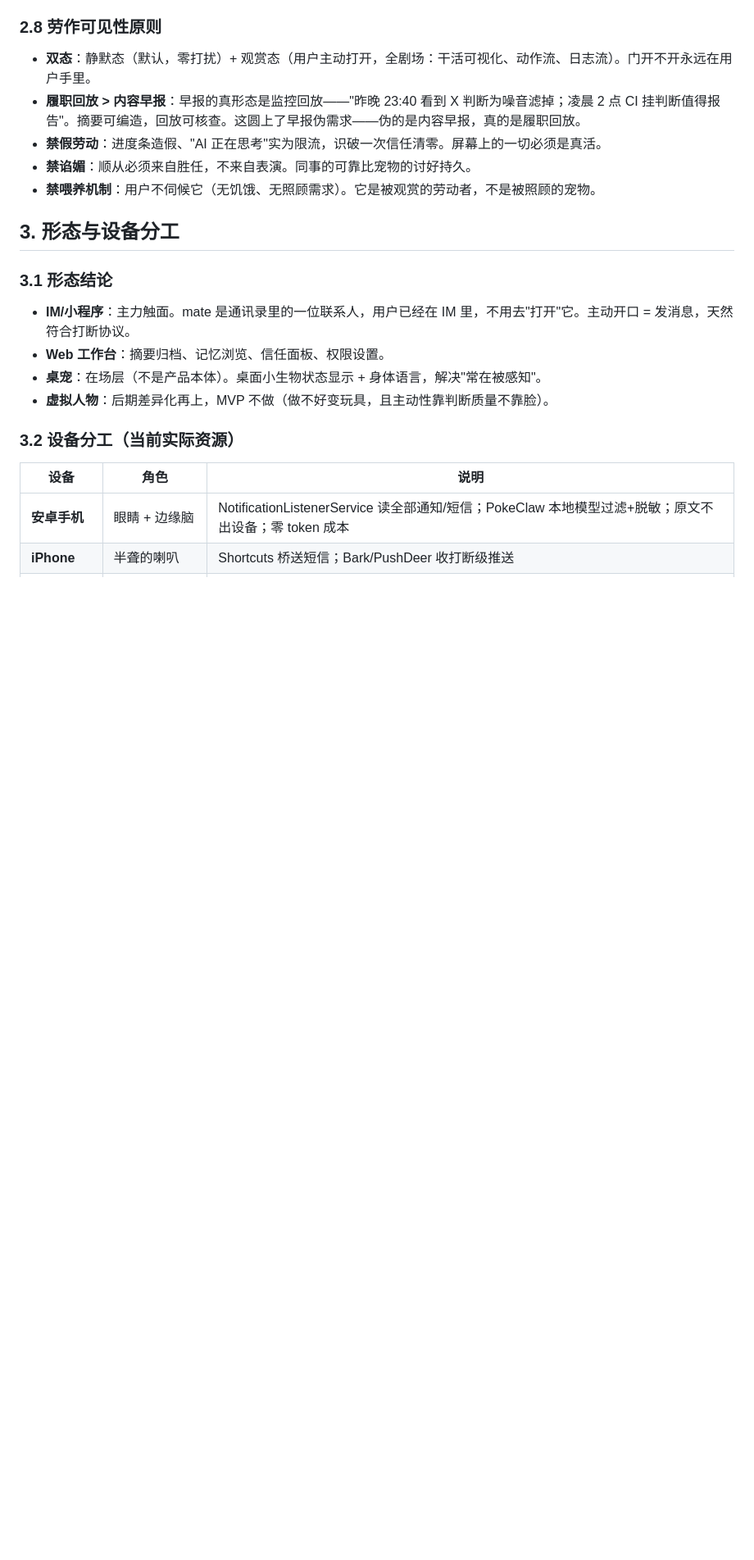
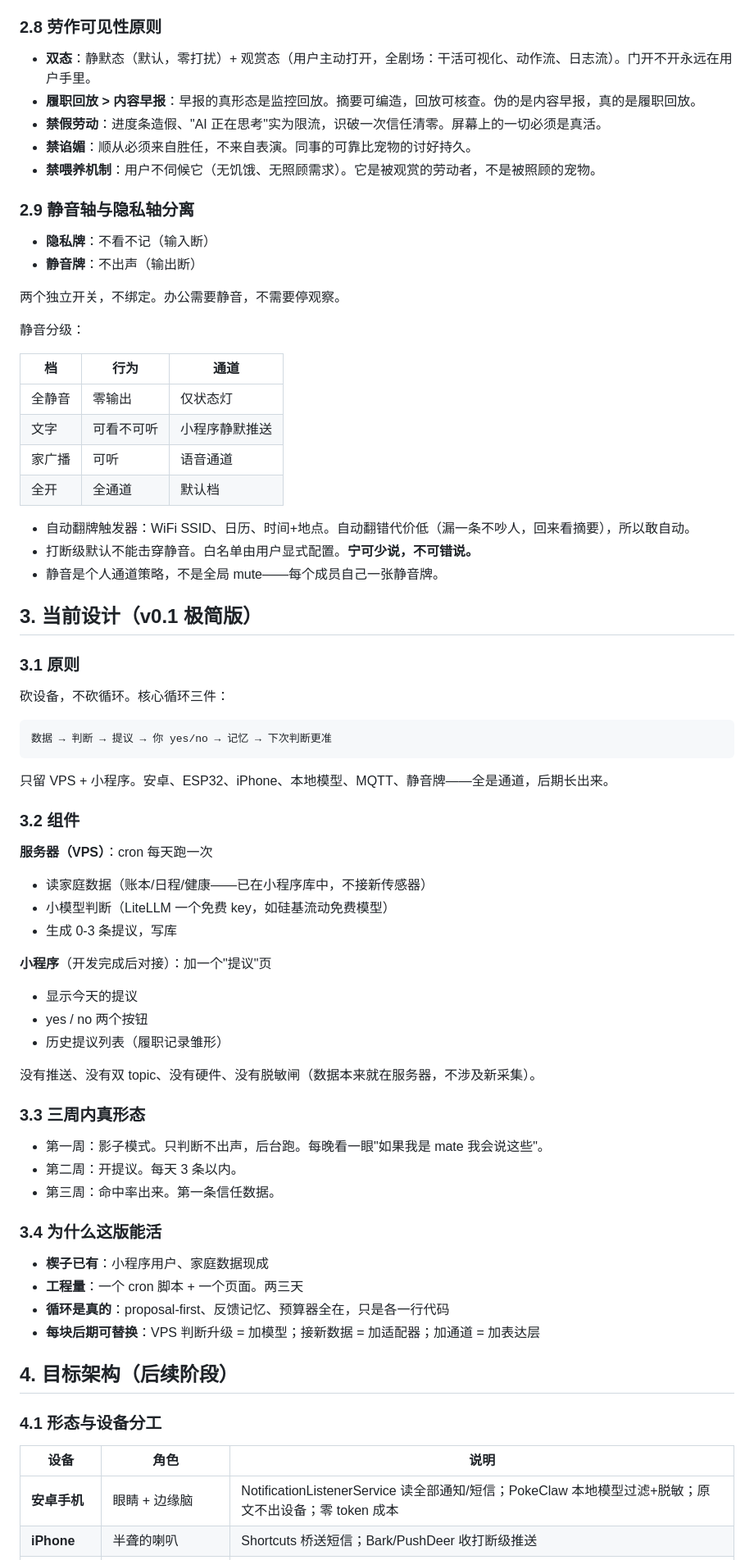
Before and after one commit to tojoevan/tuppy, a Markdown page: architecture.md, the part around one of its changes. Shown at 82% size. GitHub-like rendering; blank space fills up the shorter version.

````diff
--- a/architecture.md
+++ b/architecture.md
@@ -101,21 +101,73 @@
 ### 2.8 劳作可见性原则
 
 - **双态**：静默态（默认，零打扰）+ 观赏态（用户主动打开，全剧场：干活可视化、动作流、日志流）。门开不开永远在用户手里。
-- **履职回放 > 内容早报**：早报的真形态是监控回放——"昨晚 23:40 看到 X 判断为噪音滤掉；凌晨 2 点 CI 挂判断值得报告"。摘要可编造，回放可核查。这圆上了早报伪需求——伪的是内容早报，真的是履职回放。
+- **履职回放 > 内容早报**：早报的真形态是监控回放。摘要可编造，回放可核查。伪的是内容早报，真的是履职回放。
 - **禁假劳动**：进度条造假、"AI 正在思考"实为限流，识破一次信任清零。屏幕上的一切必须是真活。
 - **禁谄媚**：顺从必须来自胜任，不来自表演。同事的可靠比宠物的讨好持久。
 - **禁喂养机制**：用户不伺候它（无饥饿、无照顾需求）。它是被观赏的劳动者，不是被照顾的宠物。
 
-## 3. 形态与设备分工
+### 2.9 静音轴与隐私轴分离
 
-### 3.1 形态结论
+- **隐私牌**：不看不记（输入断）
+- **静音牌**：不出声（输出断）
 
-- **IM/小程序**：主力触面。mate 是通讯录里的一位联系人，用户已经在 IM 里，不用去"打开"它。主动开口 = 发消息，天然符合打断协议。
-- **Web 工作台**：摘要归档、记忆浏览、信任面板、权限设置。
-- **桌宠**：在场层（不是产品本体）。桌面小生物状态显示 + 身体语言，解决"常在被感知"。
-- **虚拟人物**：后期差异化再上，MVP 不做（做不好变玩具，且主动性靠判断质量不靠脸）。
+两个独立开关，不绑定。办公需要静音，不需要停观察。
 
-### 3.2 设备分工（当前实际资源）
+静音分级：
+
+| 档 | 行为 | 通道 |
+|---|---|---|
+| 全静音 | 零输出 | 仅状态灯 |
+| 文字 | 可看不可听 | 小程序静默推送 |
+| 家广播 | 可听 | 语音通道 |
+| 全开 | 全通道 | 默认档 |
+
+- 自动翻牌触发器：WiFi SSID、日历、时间+地点。自动翻错代价低（漏一条不吵人，回来看摘要），所以敢自动。
+- 打断级默认不能击穿静音。白名单由用户显式配置。**宁可少说，不可错说。**
+- 静音是个人通道策略，不是全局 mute——每个成员自己一张静音牌。
+
+## 3. 当前设计（v0.1 极简版）
+
+### 3.1 原则
+
+砍设备，不砍循环。核心循环三件：
+
+```
+数据 → 判断 → 提议 → 你 yes/no → 记忆 → 下次判断更准
+```
+
+只留 VPS + 小程序。安卓、ESP32、iPhone、本地模型、MQTT、静音牌——全是通道，后期长出来。
+
+### 3.2 组件
+
+**服务器（VPS）**：cron 每天跑一次
+- 读家庭数据（账本/日程/健康——已在小程序库中，不接新传感器）
+- 小模型判断（LiteLLM 一个免费 key，如硅基流动免费模型）
+- 生成 0-3 条提议，写库
+
+**小程序**（开发完成后对接）：加一个"提议"页
+- 显示今天的提议
+- yes / no 两个按钮
+- 历史提议列表（履职记录雏形）
+
+没有推送、没有双 topic、没有硬件、没有脱敏闸（数据本来就在服务器，不涉及新采集）。
+
+### 3.3 三周内真形态
+
+- 第一周：影子模式。只判断不出声，后台跑。每晚看一眼"如果我是 mate 我会说这些"。
+- 第二周：开提议。每天 3 条以内。
+- 第三周：命中率出来。第一条信任数据。
+
+### 3.4 为什么这版能活
+
+- **楔子已有**：小程序用户、家庭数据现成
+- **工程量**：一个 cron 脚本 + 一个页面。两三天
+- **循环是真的**：proposal-first、反馈记忆、预算器全在，只是各一行代码
+- **每块后期可替换**：VPS 判断升级 = 加模型；接新数据 = 加适配器；加通道 = 加表达层
+
+## 4. 目标架构（后续阶段）
+
+### 4.1 形态与设备分工
 
 | 设备 | 角色 | 说明 |
 |---|---|---|
````
Also changed, not shown: other parts of architecture.md (+88 -97 lines).
